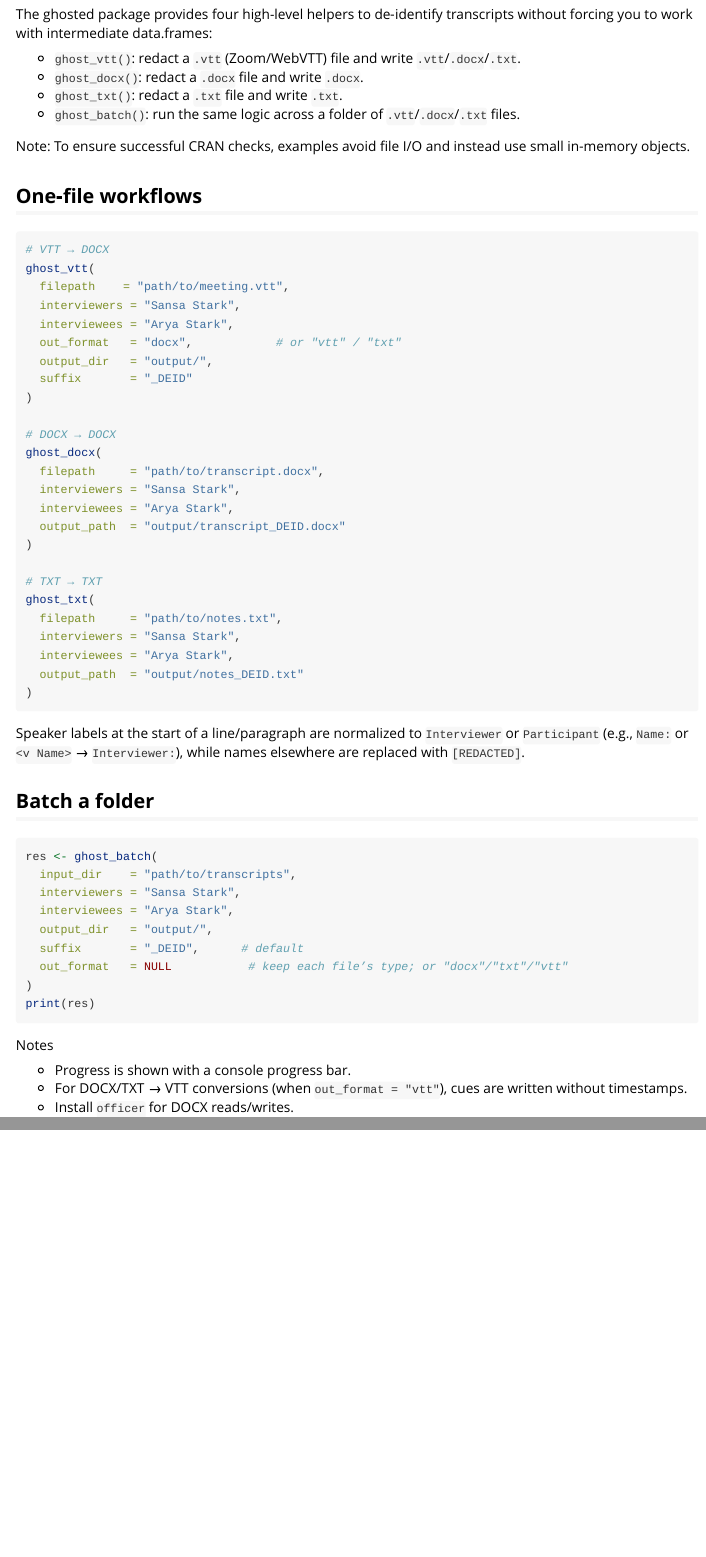
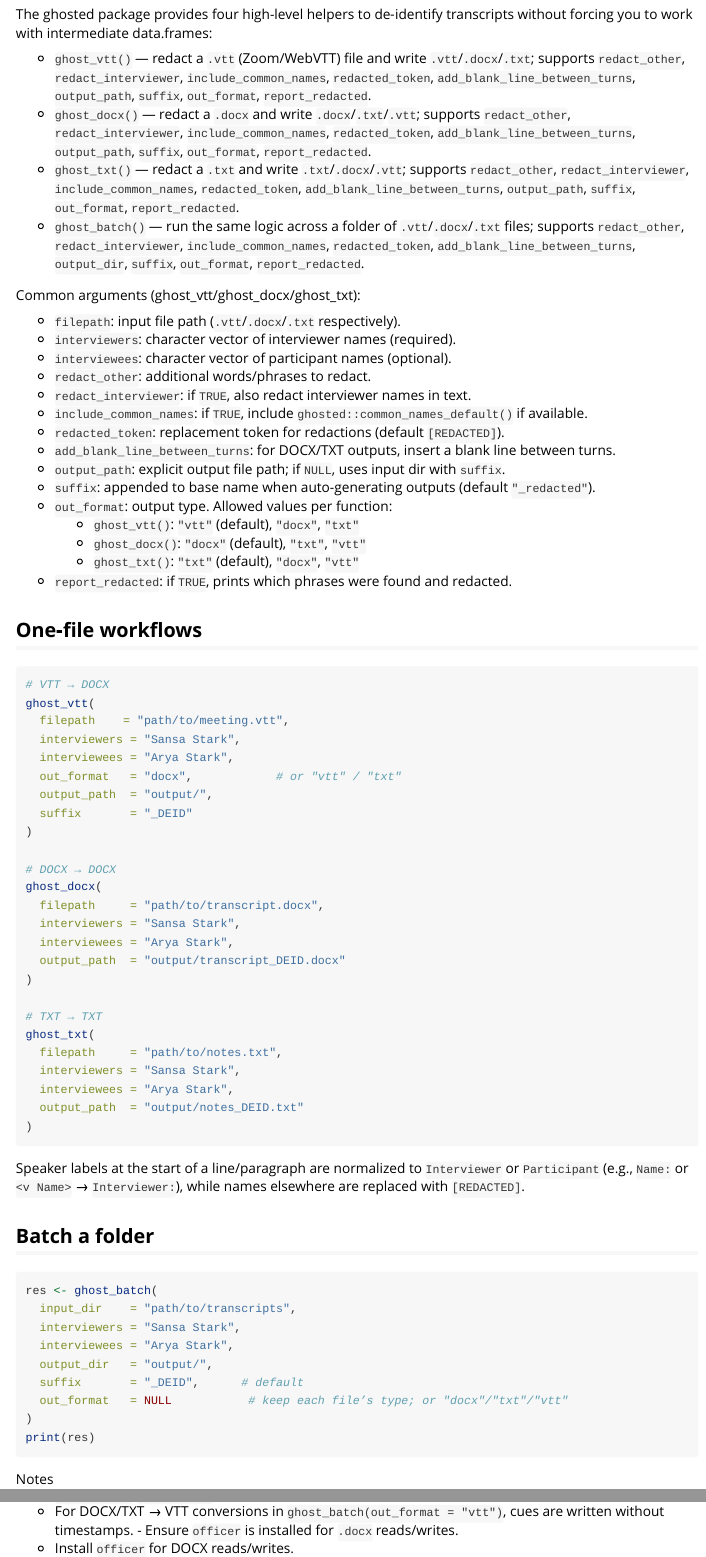
Before and after one commit to abiraahmi/ghosted, an R Markdown document (vignettes/getting-started.Rmd): the page in a window 1100 px wide, from 140 px down, and a second part further down, joined at a grey line. Rendered offline with R 4.5, knitr and Pandoc, with nearby package versions.

Commit message:
updated website with new options

```diff
--- a/vignettes/getting-started.Rmd
+++ b/vignettes/getting-started.Rmd
@@ -23,12 +23,40 @@ library(ghosted)
 
 The ghosted package provides four high-level helpers to de‑identify transcripts without forcing you to work with intermediate data.frames:
 
-- `ghost_vtt()`: redact a `.vtt` (Zoom/WebVTT) file and write `.vtt`/`.docx`/`.txt`.
-- `ghost_docx()`: redact a `.docx` file and write `.docx`.
-- `ghost_txt()`: redact a `.txt` file and write `.txt`.
-- `ghost_batch()`: run the same logic across a folder of `.vtt`/`.docx`/`.txt` files.
+- `ghost_vtt()` — redact a `.vtt` (Zoom/WebVTT) file and write
+  `.vtt`/`.docx`/`.txt`; supports `redact_other`, `redact_interviewer`,
+  `include_common_names`, `redacted_token`, `add_blank_line_between_turns`,
+  `output_path`, `suffix`, `out_format`, `report_redacted`.
+- `ghost_docx()` — redact a `.docx` and write `.docx`/`.txt`/`.vtt`;
+  supports `redact_other`, `redact_interviewer`, `include_common_names`,
+  `redacted_token`, `add_blank_line_between_turns`, `output_path`, `suffix`,
+  `out_format`, `report_redacted`.
+- `ghost_txt()` — redact a `.txt` and write `.txt`/`.docx`/`.vtt`;
+  supports `redact_other`, `redact_interviewer`, `include_common_names`,
+  `redacted_token`, `add_blank_line_between_turns`, `output_path`, `suffix`,
+  `out_format`, `report_redacted`.
+- `ghost_batch()` — run the same logic across a folder of
+  `.vtt`/`.docx`/`.txt` files; supports `redact_other`, `redact_interviewer`,
+  `include_common_names`, `redacted_token`, `add_blank_line_between_turns`,
+  `output_dir`, `suffix`, `out_format`, `report_redacted`.
 
-Note: To ensure successful CRAN checks, examples avoid file I/O and instead use small in‑memory objects.
+Common arguments (ghost_vtt/ghost_docx/ghost_txt):
+
+- `filepath`: input file path (`.vtt`/`.docx`/`.txt` respectively).
+- `interviewers`: character vector of interviewer names (required).
+- `interviewees`: character vector of participant names (optional).
+- `redact_other`: additional words/phrases to redact.
+- `redact_interviewer`: if `TRUE`, also redact interviewer names in text.
+- `include_common_names`: if `TRUE`, include `ghosted::common_names_default()` if available.
+- `redacted_token`: replacement token for redactions (default `[REDACTED]`).
+- `add_blank_line_between_turns`: for DOCX/TXT outputs, insert a blank line between turns.
+- `output_path`: explicit output file path; if `NULL`, uses input dir with `suffix`.
+- `suffix`: appended to base name when auto-generating outputs (default `"_redacted"`).
+- `out_format`: output type. Allowed values per function:
+  - `ghost_vtt()`: `"vtt"` (default), `"docx"`, `"txt"`
+  - `ghost_docx()`: `"docx"` (default), `"txt"`, `"vtt"`
+  - `ghost_txt()`: `"txt"` (default), `"docx"`, `"vtt"`
+- `report_redacted`: if `TRUE`, prints which phrases were found and redacted.
 
 ## One‑file workflows
 
@@ -39,7 +67,7 @@ ghost_vtt(
   interviewers = "Sansa Stark",
   interviewees = "Arya Stark",
   out_format   = "docx",            # or "vtt" / "txt"
-  output_dir   = "output/",
+  output_path  = "output/",
   suffix       = "_DEID"
 )
 
@@ -78,4 +106,3 @@ print(res)
 
 Notes
 
-- Progress is shown with a console progress bar.
@@ -83 +114,4 @@ Notes
+- For DOCX/TXT → VTT conversions in
+`ghost_batch(out_format = "vtt")`, cues are written without
+timestamps. - Ensure `officer` is installed for `.docx` reads/writes.
 - Install `officer` for DOCX reads/writes.
```
Also changed, not shown: NEWS.md (+1 -1 lines), README.md, docs/pkgdown.yml, docs/search.json, vignettes/getting-started.Rmd (4 more changed lines), 130 other files.
